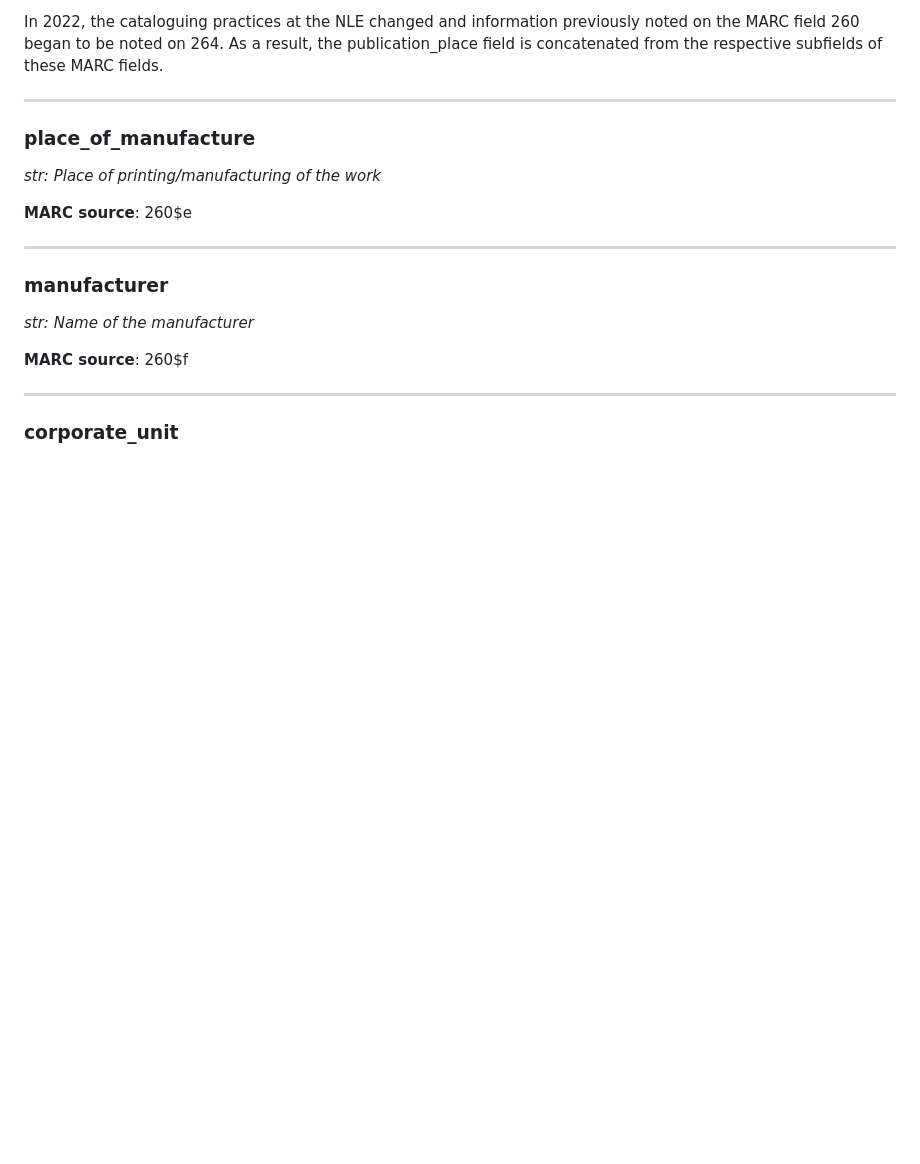
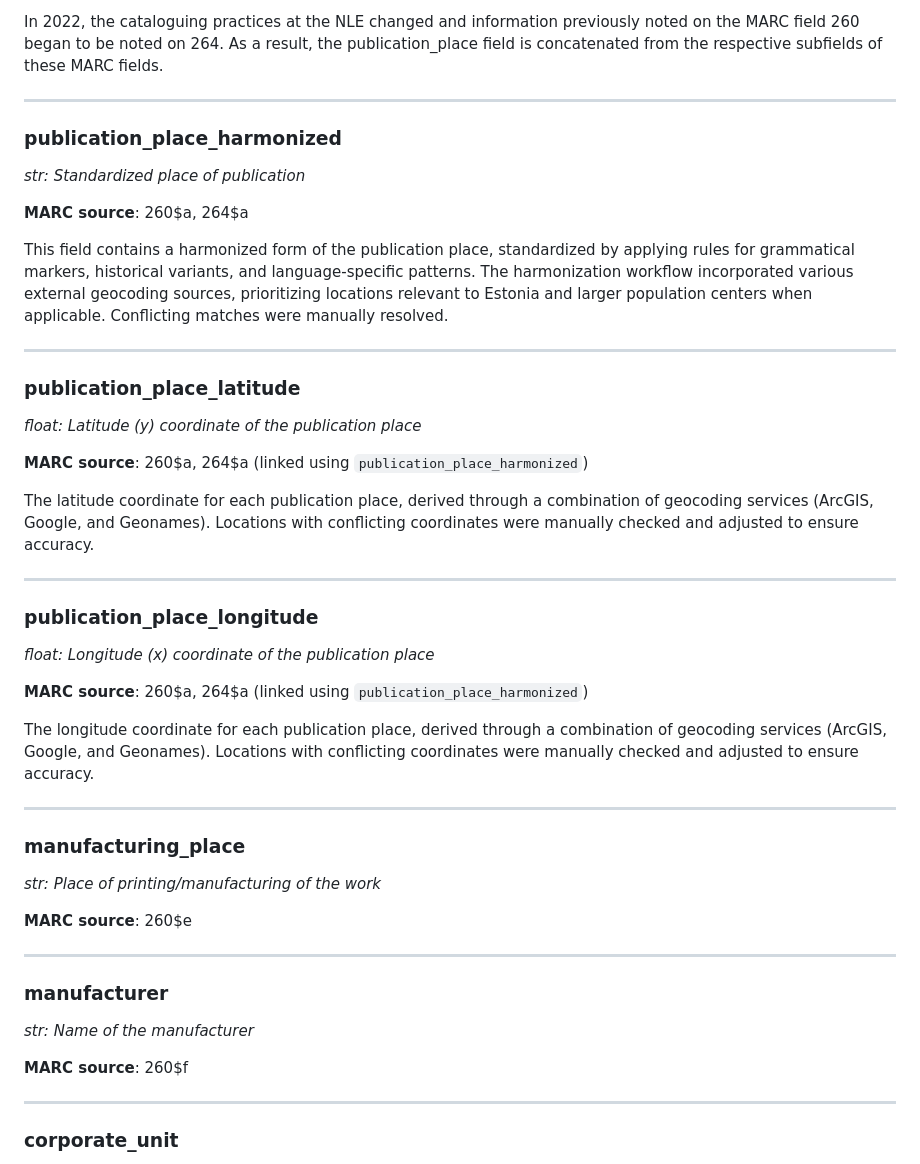
Before and after one commit to RaRa-digiLab/enb-curator, a Markdown page: docs/books.md, the part around the change. Rendered like a GitHub page; blank space fills up the shorter version.

Commit message:
documentation for placenames

```diff
--- a/docs/books.md
+++ b/docs/books.md
@@ -197,7 +197,34 @@ The place of publication of the work, normally the city or other populated place
 In 2022, the cataloguing practices at the NLE changed and information previously noted on the MARC field 260 began to be noted on 264. As a result, the publication_place field is concatenated from the respective subfields of these MARC fields.
 
 ---
-### place_of_manufacture
+### publication_place_harmonized
+
+*str: Standardized place of publication*
+
+**MARC source**: 260\$a, 264\$a
+
+This field contains a harmonized form of the publication place, standardized by applying rules for grammatical markers, historical variants, and language-specific patterns. The harmonization workflow incorporated various external geocoding sources, prioritizing locations relevant to Estonia and larger population centers when applicable. Conflicting matches were manually resolved.
+
+---
+### publication_place_latitude
+
+*float: Latitude (y) coordinate of the publication place*
+
+**MARC source**: 260$a, 264$a (linked using `publication_place_harmonized`)
+
+The latitude coordinate for each publication place, derived through a combination of geocoding services (ArcGIS, Google, and Geonames). Locations with conflicting coordinates were manually checked and adjusted to ensure accuracy.
+
+---
+### publication_place_longitude
+
+*float: Longitude (x) coordinate of the publication place*
+
+**MARC source**: 260$a, 264$a (linked using `publication_place_harmonized`)
+
+The longitude coordinate for each publication place, derived through a combination of geocoding services (ArcGIS, Google, and Geonames). Locations with conflicting coordinates were manually checked and adjusted to ensure accuracy.
+
+---
+### manufacturing_place
 
 *str: Place of printing/manufacturing of the work*
 
```
